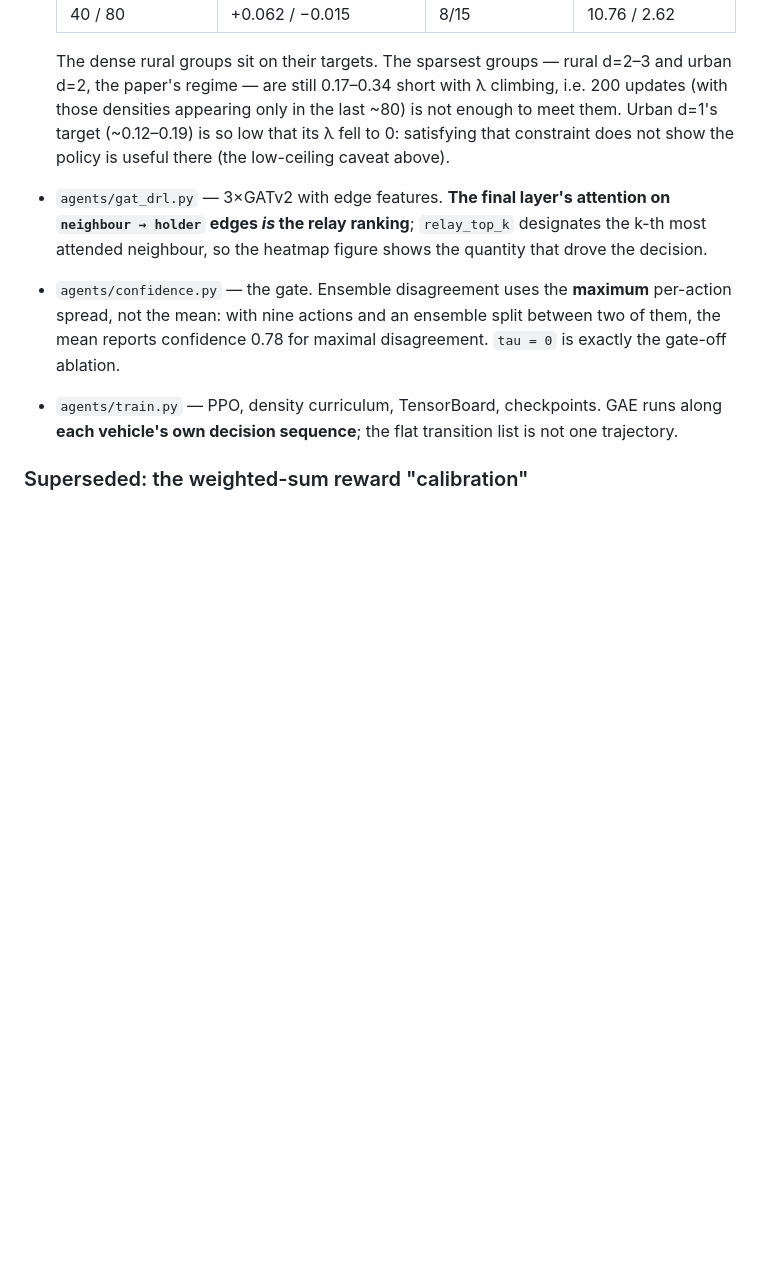
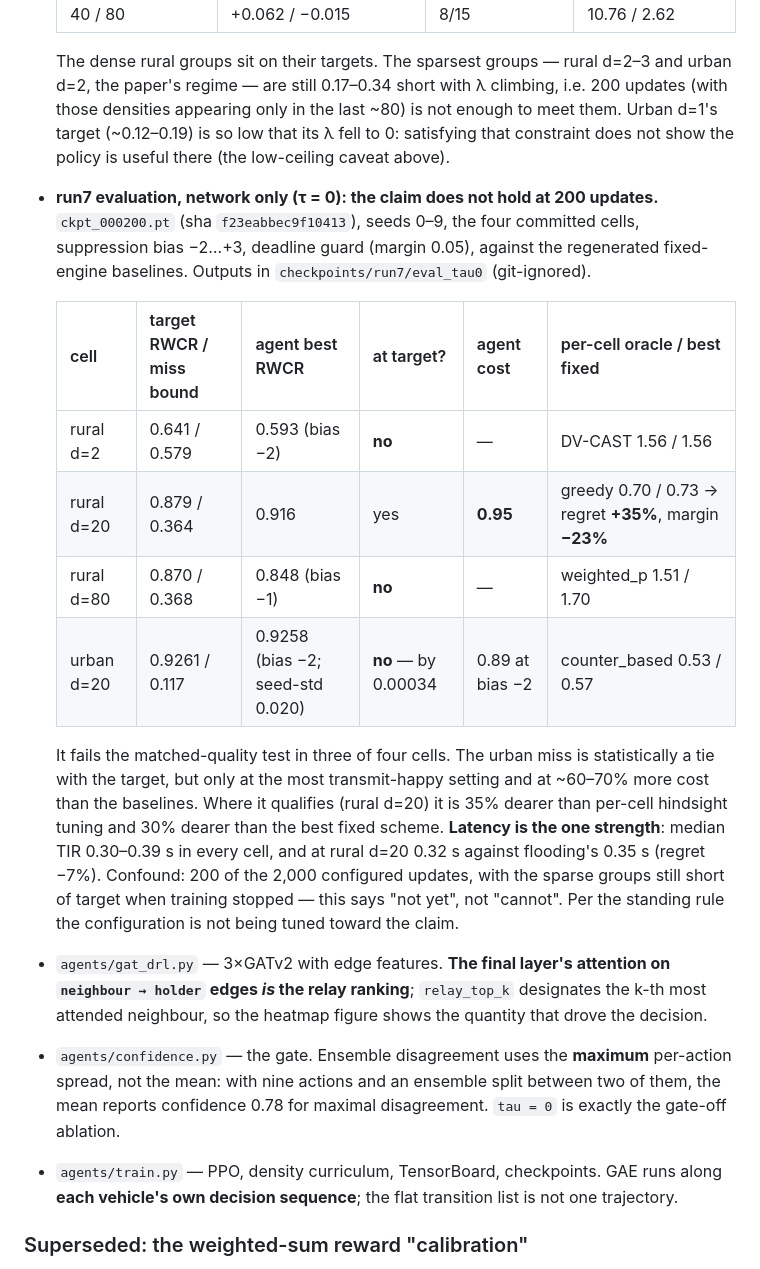
Before and after one commit to cleverlyblue0009/AI-HARP, a Markdown page: README.md, the part around the change. Drawn GitHub-style; blank space fills up the shorter version.

Commit message:
README: run7 network-only evaluation -- claim does not hold at 200 updates
ckpt_000200 (tau=0), seeds 0-9, four committed cells, deadline guard 0.05,
against the regenerated fixed-engine baselines:

  rural d=2   best RWCR 0.593 vs target 0.641       -> never at target
  rural d=20  at target, cost 0.95 vs oracle 0.70 / fixed 0.73
              (regret +35%, margin -23%)
  rural d=80  best RWCR 0.848 vs target 0.870       -> never at target
  urban d=20  0.9258 vs 0.9261 (seed-std 0.020) at bias -2 only, cost 0.89
              vs 0.53 / 0.57                        -> misses by 0.00034

Fails matched quality in three of four cells and is 30-35% dearer where it
qualifies. Latency is its one strength (median TIR 0.30-0.39 s; rural d=20
0.32 s vs flooding 0.35 s). Confound: 200 of 2,000 updates with sparse
groups still short at the end. Not tuned toward the claim.

Co-Authored-By: Claude Opus 5 <noreply@anthropic.com>

```diff
--- a/README.md
+++ b/README.md
@@ -343,6 +343,29 @@ derived from measured speed.
   ~80) is not enough to meet them. Urban d=1's target (~0.12–0.19) is so low
   that its λ fell to 0: satisfying that constraint does not show the policy
   is useful there (the low-ceiling caveat above).
+- **run7 evaluation, network only (τ = 0): the claim does not hold at 200
+  updates.** `ckpt_000200.pt` (sha `f23eabbec9f10413`), seeds 0–9, the four
+  committed cells, suppression bias −2…+3, deadline guard (margin 0.05),
+  against the regenerated fixed-engine baselines. Outputs in
+  `checkpoints/run7/eval_tau0` (git-ignored).
+
+  | cell | target RWCR / miss bound | agent best RWCR | at target? | agent cost | per-cell oracle / best fixed |
+  |---|---|---|---|---|---|
+  | rural d=2 | 0.641 / 0.579 | 0.593 (bias −2) | **no** | — | DV-CAST 1.56 / 1.56 |
+  | rural d=20 | 0.879 / 0.364 | 0.916 | yes | **0.95** | greedy 0.70 / 0.73 → regret **+35%**, margin **−23%** |
+  | rural d=80 | 0.870 / 0.368 | 0.848 (bias −1) | **no** | — | weighted_p 1.51 / 1.70 |
+  | urban d=20 | 0.9261 / 0.117 | 0.9258 (bias −2; seed-std 0.020) | **no** — by 0.00034 | 0.89 at bias −2 | counter_based 0.53 / 0.57 |
+
+  It fails the matched-quality test in three of four cells. The urban miss
+  is statistically a tie with the target, but only at the most
+  transmit-happy setting and at ~60–70% more cost than the baselines. Where
+  it qualifies (rural d=20) it is 35% dearer than per-cell hindsight tuning
+  and 30% dearer than the best fixed scheme. **Latency is the one strength**:
+  median TIR 0.30–0.39 s in every cell, and at rural d=20 0.32 s against
+  flooding's 0.35 s (regret −7%). Confound: 200 of the 2,000 configured
+  updates, with the sparse groups still short of target when training
+  stopped — this says "not yet", not "cannot". Per the standing rule the
+  configuration is not being tuned toward the claim.
 - `agents/gat_drl.py` — 3×GATv2 with edge features. **The final layer's
   attention on `neighbour → holder` edges *is* the relay ranking**;
   `relay_top_k` designates the k-th most attended neighbour, so the heatmap
```
